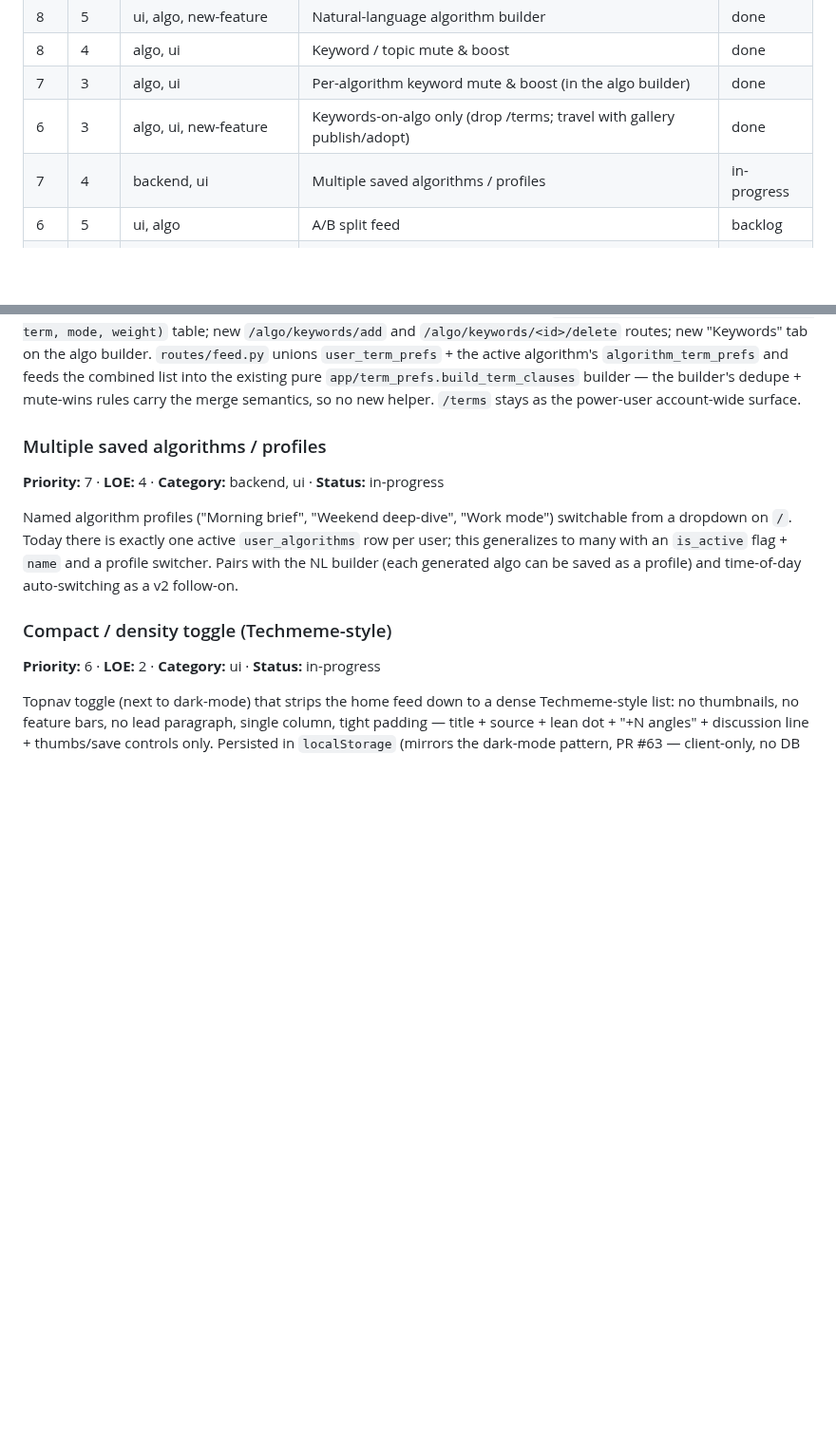
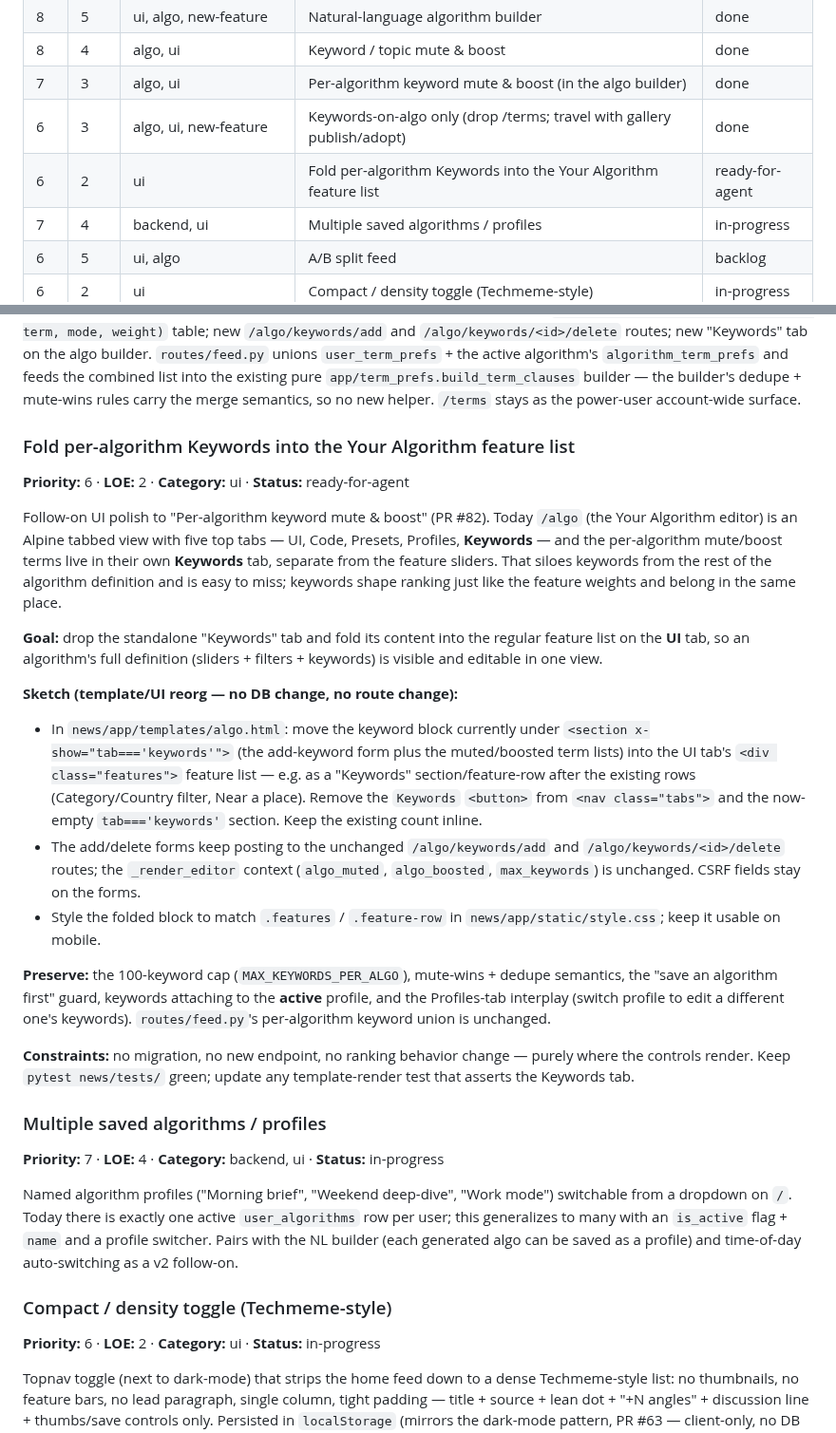
Before and after one commit to mhittle/sauce.ai, a Markdown page: roadmap.md, 2 parts joined by grey strips. Shown at 95% size. GitHub-like rendering; blank space fills up the shorter version.

Commit message:
roadmap: ready-for-agent — fold per-algorithm Keywords into the algo feature list
Drop the standalone "Keywords" top tab on /algo and surface per-algorithm
mute/boost terms inside the regular UI-tab feature list, so an algorithm's
full definition lives in one view. UI/template reorg only — no DB or route
change. Marked ready-for-agent to dispatch the dev agent on merge.

```diff
--- a/roadmap.md
+++ b/roadmap.md
@@ -57,6 +57,7 @@ shipped.
 | 8 | 4 | algo, ui | Keyword / topic mute & boost | done |
 | 7 | 3 | algo, ui | Per-algorithm keyword mute & boost (in the algo builder) | done |
 | 6 | 3 | algo, ui, new-feature | Keywords-on-algo only (drop /terms; travel with gallery publish/adopt) | done |
+| 6 | 2 | ui | Fold per-algorithm Keywords into the Your Algorithm feature list | ready-for-agent |
 | 7 | 4 | backend, ui | Multiple saved algorithms / profiles | in-progress |
 | 6 | 5 | ui, algo | A/B split feed | backlog |
 | 6 | 2 | ui | Compact / density toggle (Techmeme-style) | in-progress |
@@ -485,6 +486,47 @@ unions `user_term_prefs` + the active algorithm's
 pure `app/term_prefs.build_term_clauses` builder — the builder's
 dedupe + mute-wins rules carry the merge semantics, so no new helper.
 `/terms` stays as the power-user account-wide surface.
+
+### Fold per-algorithm Keywords into the Your Algorithm feature list
+**Priority:** 6 · **LOE:** 2 · **Category:** ui · **Status:** ready-for-agent
+
+Follow-on UI polish to "Per-algorithm keyword mute & boost" (PR #82).
+Today `/algo` (the Your Algorithm editor) is an Alpine tabbed view with
+five top tabs — UI, Code, Presets, Profiles, **Keywords** — and the
+per-algorithm mute/boost terms live in their own **Keywords** tab,
+separate from the feature sliders. That siloes keywords from the rest of
+the algorithm definition and is easy to miss; keywords shape ranking just
+like the feature weights and belong in the same place.
+
+**Goal:** drop the standalone "Keywords" tab and fold its content into
+the regular feature list on the **UI** tab, so an algorithm's full
+definition (sliders + filters + keywords) is visible and editable in one
+view.
+
+**Sketch (template/UI reorg — no DB change, no route change):**
+- In `news/app/templates/algo.html`: move the keyword block currently
+  under `<section x-show="tab==='keywords'">` (the add-keyword form plus
+  the muted/boosted term lists) into the UI tab's `<div class="features">`
+  feature list — e.g. as a "Keywords" section/feature-row after the
+  existing rows (Category/Country filter, Near a place). Remove the
+  `Keywords` `<button>` from `<nav class="tabs">` and the now-empty
+  `tab==='keywords'` section. Keep the existing count inline.
+- The add/delete forms keep posting to the unchanged
+  `/algo/keywords/add` and `/algo/keywords/<id>/delete` routes; the
+  `_render_editor` context (`algo_muted`, `algo_boosted`,
+  `max_keywords`) is unchanged. CSRF fields stay on the forms.
+- Style the folded block to match `.features` / `.feature-row` in
+  `news/app/static/style.css`; keep it usable on mobile.
+
+**Preserve:** the 100-keyword cap (`MAX_KEYWORDS_PER_ALGO`), mute-wins +
+dedupe semantics, the "save an algorithm first" guard, keywords attaching
+to the **active** profile, and the Profiles-tab interplay (switch profile
+to edit a different one's keywords). `routes/feed.py`'s per-algorithm
+keyword union is unchanged.
+
+**Constraints:** no migration, no new endpoint, no ranking behavior
+change — purely where the controls render. Keep `pytest news/tests/`
+green; update any template-render test that asserts the Keywords tab.
 
 ### Multiple saved algorithms / profiles
 **Priority:** 7 · **LOE:** 4 · **Category:** backend, ui · **Status:** in-progress
```
